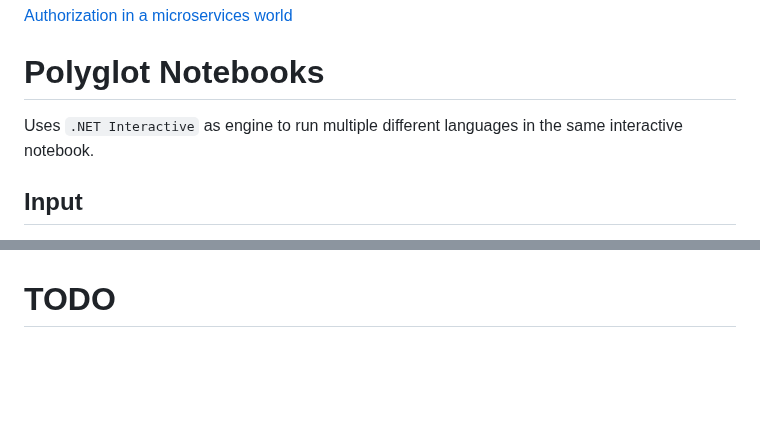
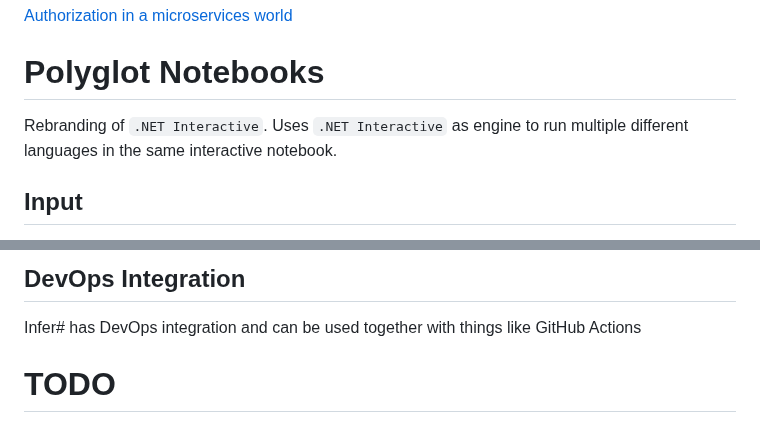
Before and after one commit to matijs-toonen/dotnet-conf-notes, a Markdown page: 2022/README.md, 2 parts joined by grey strips. Drawn GitHub-style; blank space fills up the shorter version.

```diff
--- a/2022/README.md
+++ b/2022/README.md
@@ -357,6 +357,7 @@ It is smart to return the permissions for the items available to the current use
 [Authorization in a microservices world](https://www.alexanderlolis.com/authorization-in-a-microservices-world)
 
 # Polyglot Notebooks
+Rebranding of `.NET Interactive`.
 Uses `.NET Interactive` as engine to run multiple different languages in the same interactive notebook.
 
 ## Input
@@ -383,3 +398,5 @@ The gif below generates a new `pie` command when running the `C#` command
+## DevOps Integration
+Infer# has DevOps integration and can be used together with things like GitHub Actions
 
 # TODO
 Missed sessions:
```
Also changed, not shown: other parts of 2022/README.md (+20 -6 lines), 2022/Resources/Infer#/Analysis.png (added), 2022/Resources/Infer#/SecurityVulnerabilities.png (added), 2022/Resources/Infer#/VisualStudio.png (added).
